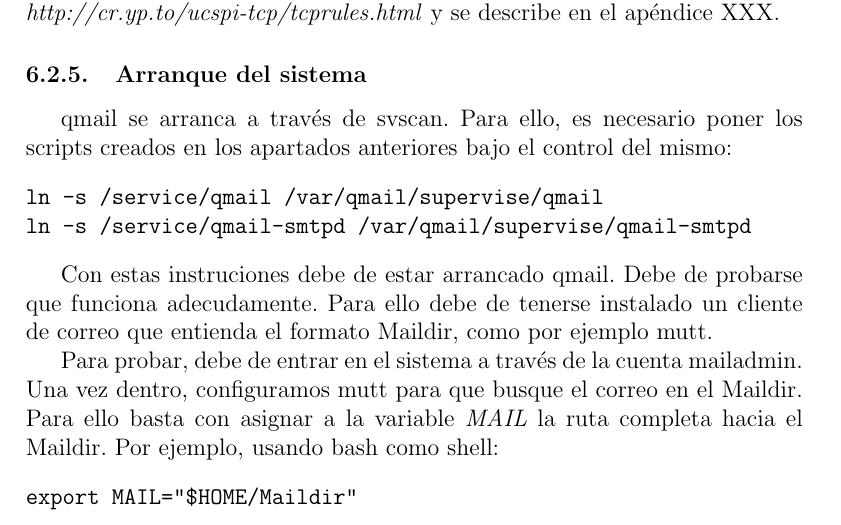
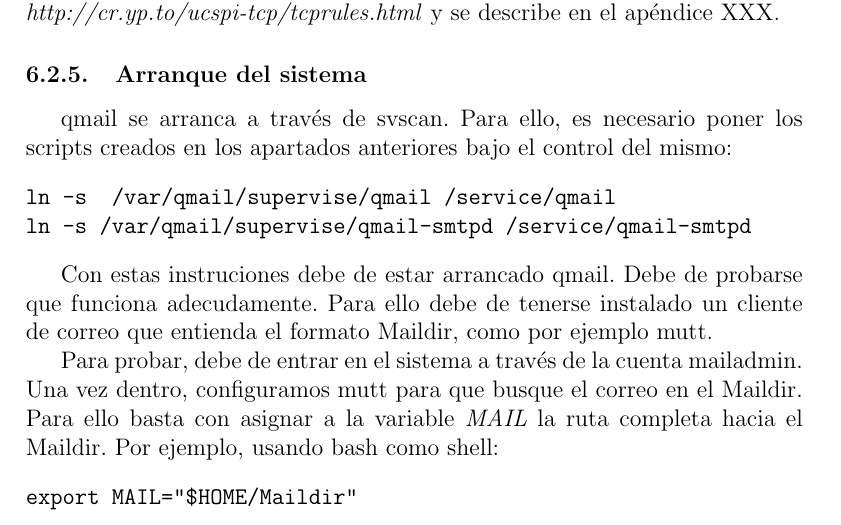
Before and after one commit to cterron/oss-webmail, a LaTeX document (oss-webmail.tex, which reads qmail.tex): part of page 22 of 58, cut so that both start at the same text. Compiled offline with pdfLaTeX; the source files are stored in an older character set and shown here as Unicode.

Commit message:
Arreglado error en una orden de los enlaces simbólicos

```diff
--- a/qmail.tex
+++ b/qmail.tex
@@ -279,8 +279,8 @@ XXX.
 qmail se arranca a través de svscan. Para ello, es necesario poner los scripts
 creados en los apartados anteriores bajo el control del mismo:
 \begin{verbatim}
-ln -s /service/qmail /var/qmail/supervise/qmail
-ln -s /service/qmail-smtpd /var/qmail/supervise/qmail-smtpd
+ln -s  /var/qmail/supervise/qmail /service/qmail
+ln -s /var/qmail/supervise/qmail-smtpd /service/qmail-smtpd
 \end{verbatim}
 
 Con estas instruciones debe de estar arrancado qmail. Debe de probarse que
```
Also changed, not shown: oss-webmail.pdf.
